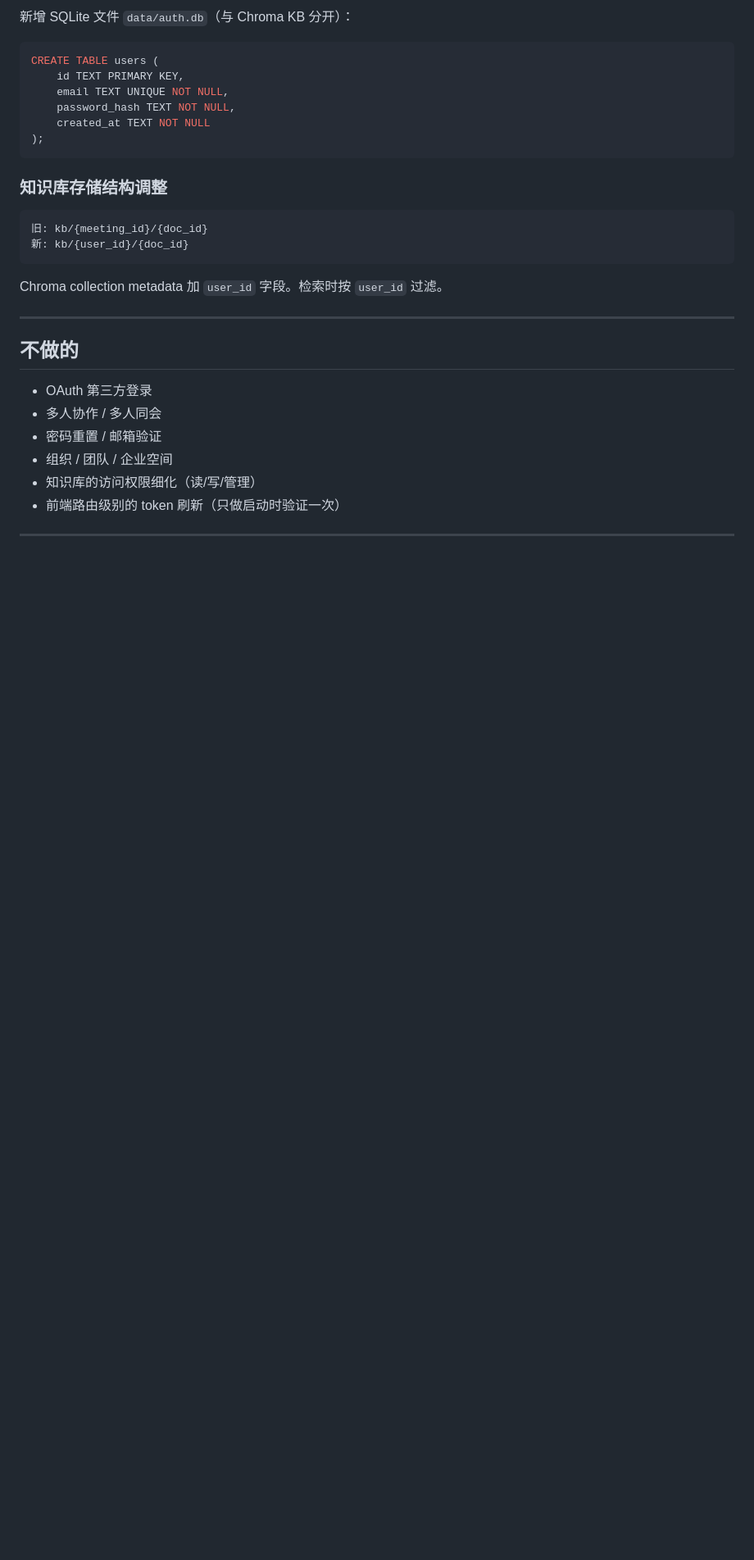
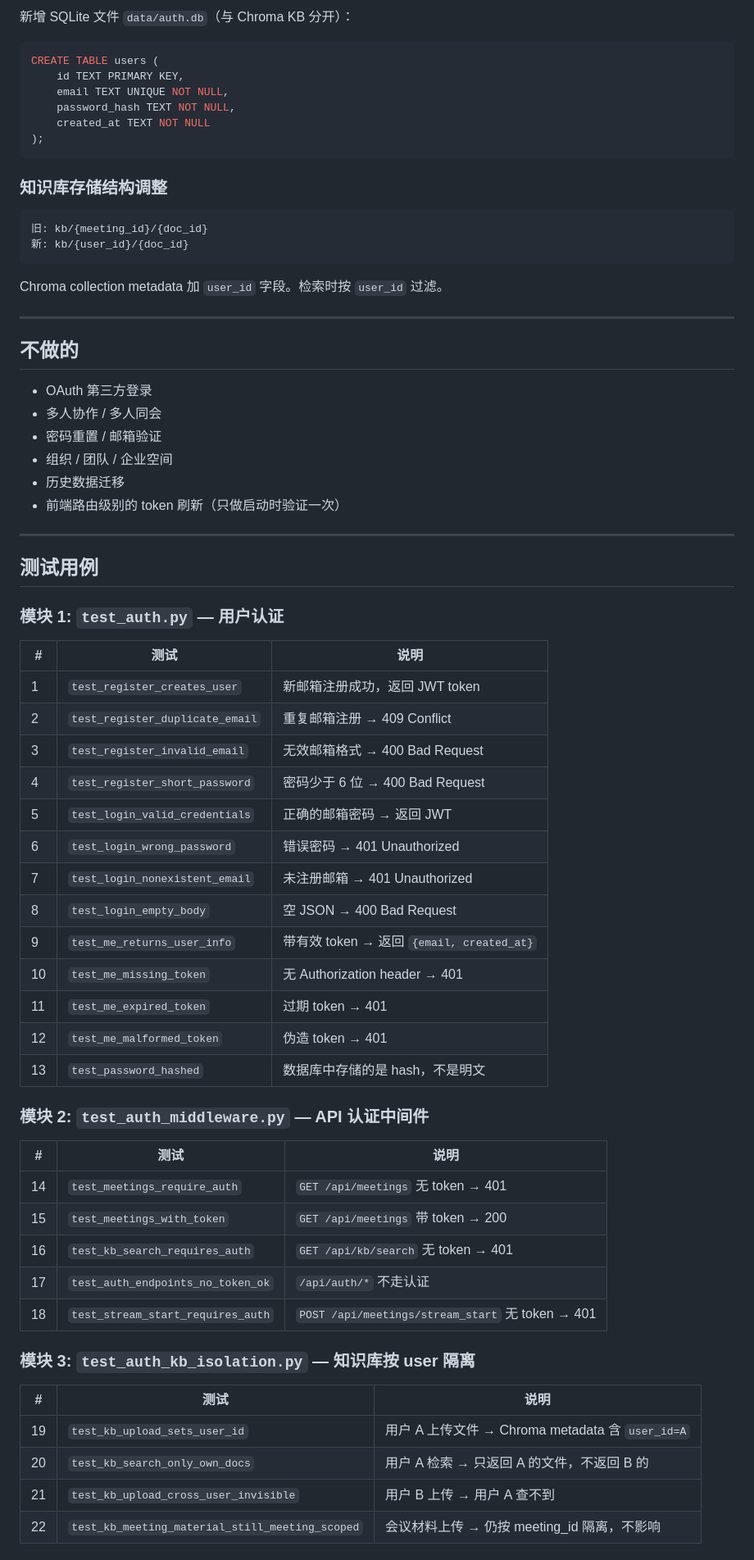
Before and after one commit to aotocode2026/vpbuddy, a Markdown page: docs/decisions/0047-user-auth-kb-isolation.md, the part around one of its changes. Shown at 82% size. GitHub-like rendering; blank space fills up the shorter version.

```diff
--- a/docs/decisions/0047-user-auth-kb-isolation.md
+++ b/docs/decisions/0047-user-auth-kb-isolation.md
@@ -125,5 +135,47 @@ Chroma collection metadata 加 `user_id` 字段。检索时按 `user_id` 过滤
 - 多人协作 / 多人同会
 - 密码重置 / 邮箱验证
 - 组织 / 团队 / 企业空间
-- 知识库的访问权限细化（读/写/管理）
+- 历史数据迁移
 - 前端路由级别的 token 刷新（只做启动时验证一次）
+
+---
+
+## 测试用例
+
+### 模块 1: `test_auth.py` — 用户认证
+
+| # | 测试 | 说明 |
+|---|------|------|
+| 1 | `test_register_creates_user` | 新邮箱注册成功，返回 JWT token |
+| 2 | `test_register_duplicate_email` | 重复邮箱注册 → 409 Conflict |
+| 3 | `test_register_invalid_email` | 无效邮箱格式 → 400 Bad Request |
+| 4 | `test_register_short_password` | 密码少于 6 位 → 400 Bad Request |
+| 5 | `test_login_valid_credentials` | 正确的邮箱密码 → 返回 JWT |
+| 6 | `test_login_wrong_password` | 错误密码 → 401 Unauthorized |
+| 7 | `test_login_nonexistent_email` | 未注册邮箱 → 401 Unauthorized |
+| 8 | `test_login_empty_body` | 空 JSON → 400 Bad Request |
+| 9 | `test_me_returns_user_info` | 带有效 token → 返回 `{email, created_at}` |
+| 10 | `test_me_missing_token` | 无 Authorization header → 401 |
+| 11 | `test_me_expired_token` | 过期 token → 401 |
+| 12 | `test_me_malformed_token` | 伪造 token → 401 |
+| 13 | `test_password_hashed` | 数据库中存储的是 hash，不是明文 |
+
+### 模块 2: `test_auth_middleware.py` — API 认证中间件
+
+| # | 测试 | 说明 |
+|---|------|------|
+| 14 | `test_meetings_require_auth` | `GET /api/meetings` 无 token → 401 |
+| 15 | `test_meetings_with_token` | `GET /api/meetings` 带 token → 200 |
+| 16 | `test_kb_search_requires_auth` | `GET /api/kb/search` 无 token → 401 |
+| 17 | `test_auth_endpoints_no_token_ok` | `/api/auth/*` 不走认证 |
+| 18 | `test_stream_start_requires_auth` | `POST /api/meetings/stream_start` 无 token → 401 |
+
+### 模块 3: `test_auth_kb_isolation.py` — 知识库按 user 隔离
+
+| # | 测试 | 说明 |
+|---|------|------|
+| 19 | `test_kb_upload_sets_user_id` | 用户 A 上传文件 → Chroma metadata 含 `user_id=A` |
+| 20 | `test_kb_search_only_own_docs` | 用户 A 检索 → 只返回 A 的文件，不返回 B 的 |
+| 21 | `test_kb_upload_cross_user_invisible` | 用户 B 上传 → 用户 A 查不到 |
+| 22 | `test_kb_meeting_material_still_meeting_scoped` | 会议材料上传 → 仍按 meeting_id 隔离，不影响 |
+
```
Also changed, not shown: other parts of docs/decisions/0047-user-auth-kb-isolation.md (+48 -22 lines).
